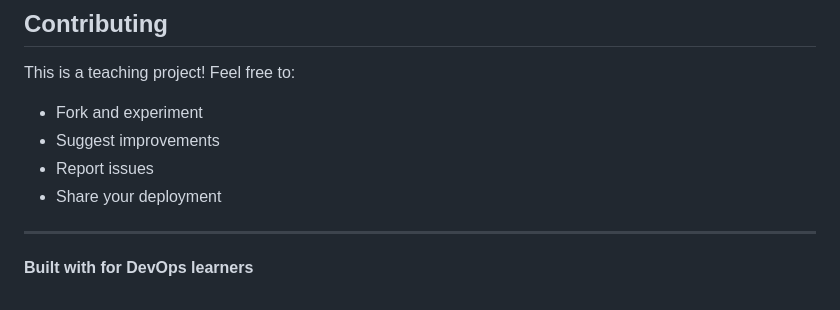
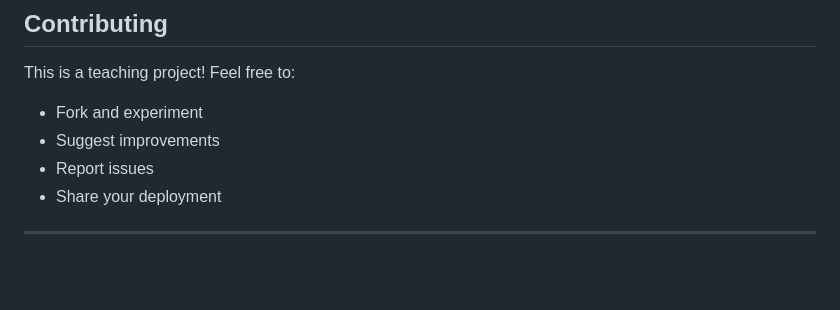
Before and after one commit to felixanxy/todo_app, a Markdown page: README.md, the part around the change. Drawn GitHub-style; blank space fills up the shorter version.

```diff
--- a/README.md
+++ b/README.md
@@ -404,5 +404,3 @@ This is a teaching project! Feel free to:
 - Share your deployment
 
 ---
-
-**Built with for DevOps learners**
```
